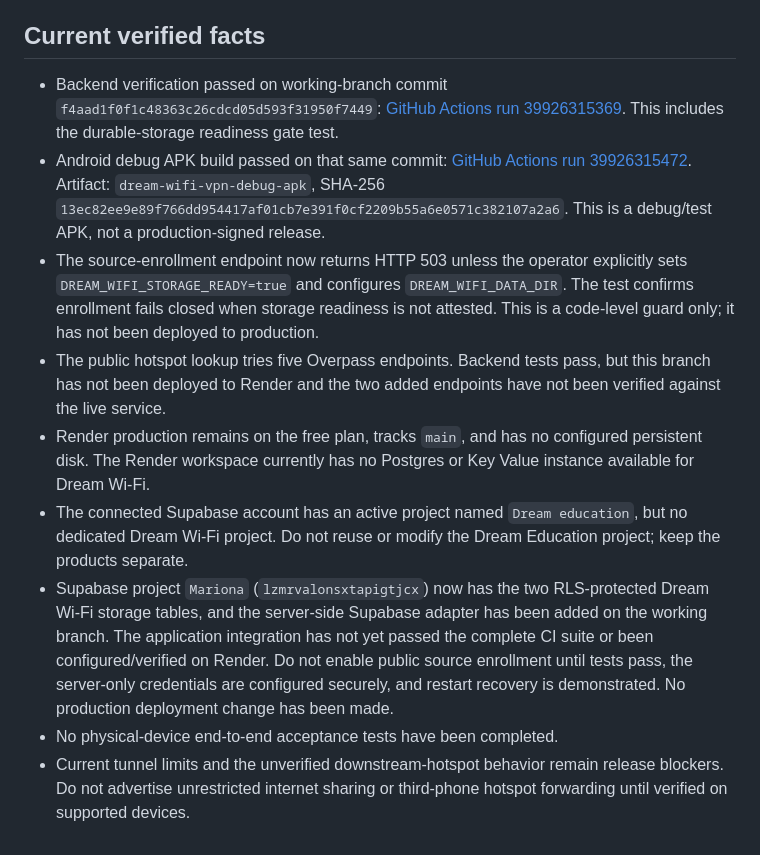
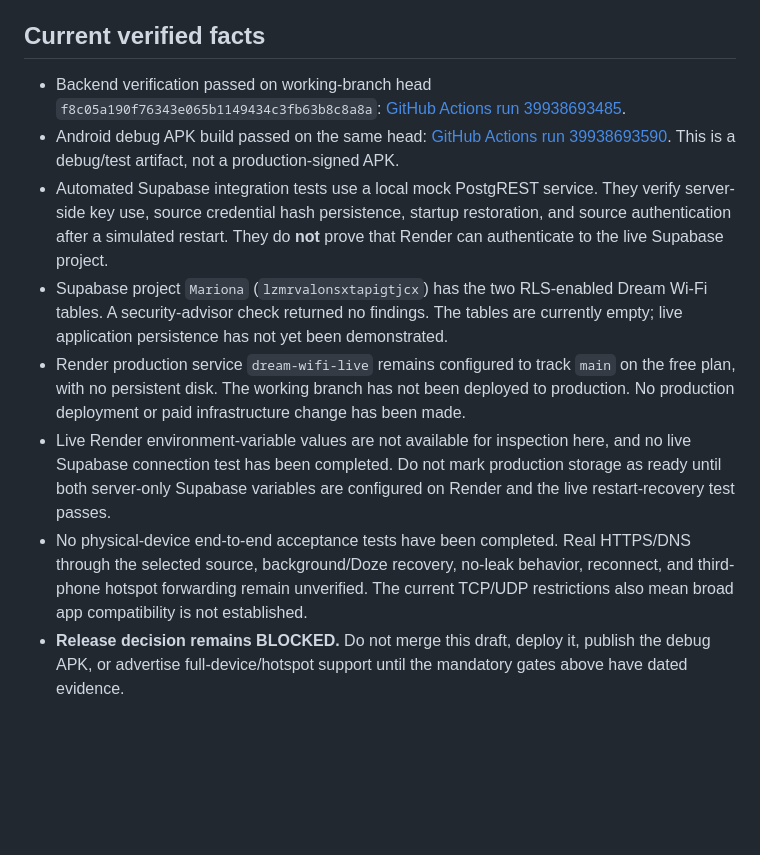
Before and after one commit to mjnr0477/dream-wifi-live, a Markdown page: docs/PUBLIC-RELEASE-GATE.md, the part around the change. Rendered like a GitHub page; blank space fills up the shorter version.

Commit message:
Refresh release gate with latest verified evidence

```diff
--- a/docs/PUBLIC-RELEASE-GATE.md
+++ b/docs/PUBLIC-RELEASE-GATE.md
@@ -45,12 +45,11 @@ Use at least two supported Android phones and a third phone for downstream-hotsp
 
 ## Current verified facts
 
-- Backend verification passed on working-branch commit `f4aad1f0f1c48363c26cdcd05d593f31950f7449`: [GitHub Actions run 39926315369](https://github.com/mjnr0477/dream-wifi-live/actions/runs/39926315369). This includes the durable-storage readiness gate test.
-- Android debug APK build passed on that same commit: [GitHub Actions run 39926315472](https://github.com/mjnr0477/dream-wifi-live/actions/runs/39926315472). Artifact: `dream-wifi-vpn-debug-apk`, SHA-256 `13ec82ee9e89f766dd954417af01cb7e391f0cf2209b55a6e0571c382107a2a6`. This is a debug/test APK, not a production-signed release.
-- The source-enrollment endpoint now returns HTTP 503 unless the operator explicitly sets `DREAM_WIFI_STORAGE_READY=true` and configures `DREAM_WIFI_DATA_DIR`. The test confirms enrollment fails closed when storage readiness is not attested. This is a code-level guard only; it has not been deployed to production.
-- The public hotspot lookup tries five Overpass endpoints. Backend tests pass, but this branch has not been deployed to Render and the two added endpoints have not been verified against the live service.
-- Render production remains on the free plan, tracks `main`, and has no configured persistent disk. The Render workspace currently has no Postgres or Key Value instance available for Dream Wi-Fi.
-- The connected Supabase account has an active project named `Dream education`, but no dedicated Dream Wi-Fi project. Do not reuse or modify the Dream Education project; keep the products separate.
-- Supabase project `Mariona` (`lzmrvalonsxtapigtjcx`) now has the two RLS-protected Dream Wi-Fi storage tables, and the server-side Supabase adapter has been added on the working branch. The application integration has not yet passed the complete CI suite or been configured/verified on Render. Do not enable public source enrollment until tests pass, the server-only credentials are configured securely, and restart recovery is demonstrated. No production deployment change has been made.
-- No physical-device end-to-end acceptance tests have been completed.
-- Current tunnel limits and the unverified downstream-hotspot behavior remain release blockers. Do not advertise unrestricted internet sharing or third-phone hotspot forwarding until verified on supported devices.
+- Backend verification passed on working-branch head `f8c05a190f76343e065b1149434c3fb63b8c8a8a`: [GitHub Actions run 39938693485](https://github.com/mjnr0477/dream-wifi-live/actions/runs/39938693485).
+- Android debug APK build passed on the same head: [GitHub Actions run 39938693590](https://github.com/mjnr0477/dream-wifi-live/actions/runs/39938693590). This is a debug/test artifact, not a production-signed APK.
+- Automated Supabase integration tests use a local mock PostgREST service. They verify server-side key use, source credential hash persistence, startup restoration, and source authentication after a simulated restart. They do **not** prove that Render can authenticate to the live Supabase project.
+- Supabase project `Mariona` (`lzmrvalonsxtapigtjcx`) has the two RLS-enabled Dream Wi-Fi tables. A security-advisor check returned no findings. The tables are currently empty; live application persistence has not yet been demonstrated.
+- Render production service `dream-wifi-live` remains configured to track `main` on the free plan, with no persistent disk. The working branch has not been deployed to production. No production deployment or paid infrastructure change has been made.
+- Live Render environment-variable values are not available for inspection here, and no live Supabase connection test has been completed. Do not mark production storage as ready until both server-only Supabase variables are configured on Render and the live restart-recovery test passes.
+- No physical-device end-to-end acceptance tests have been completed. Real HTTPS/DNS through the selected source, background/Doze recovery, no-leak behavior, reconnect, and third-phone hotspot forwarding remain unverified. The current TCP/UDP restrictions also mean broad app compatibility is not established.
+- **Release decision remains BLOCKED.** Do not merge this draft, deploy it, publish the debug APK, or advertise full-device/hotspot support until the mandatory gates above have dated evidence.
```
